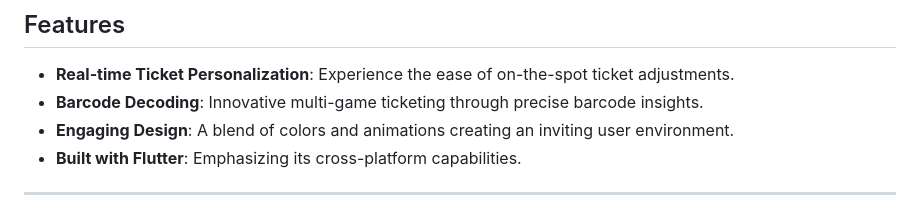
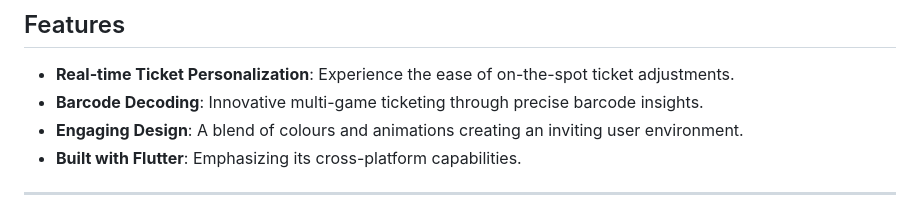
Before and after one commit to Singh-Gursahib/myProjects, a Markdown page: README.md, the part around the change. Rendered like a GitHub page.

Commit message:
Aug 11, 2023

```diff
--- a/README.md
+++ b/README.md
@@ -8,7 +8,7 @@ Dive into the world of lotteries with this app, a testament to my exploration an
 
 - **Real-time Ticket Personalization**: Experience the ease of on-the-spot ticket adjustments.
 - **Barcode Decoding**: Innovative multi-game ticketing through precise barcode insights.
-- **Engaging Design**: A blend of colors and animations creating an inviting user environment.
+- **Engaging Design**: A blend of colours and animations creating an inviting user environment.
 - **Built with Flutter**: Emphasizing its cross-platform capabilities.
 
 ---
```
